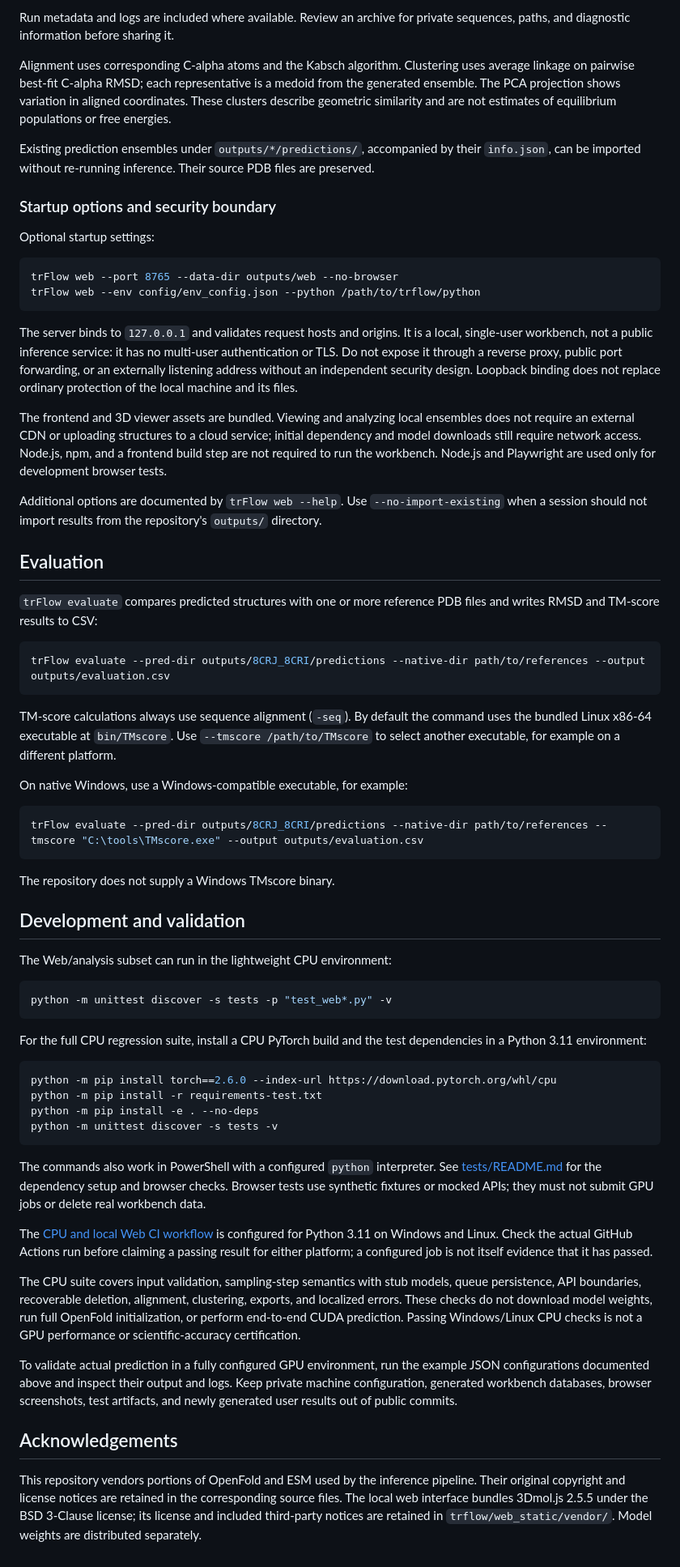
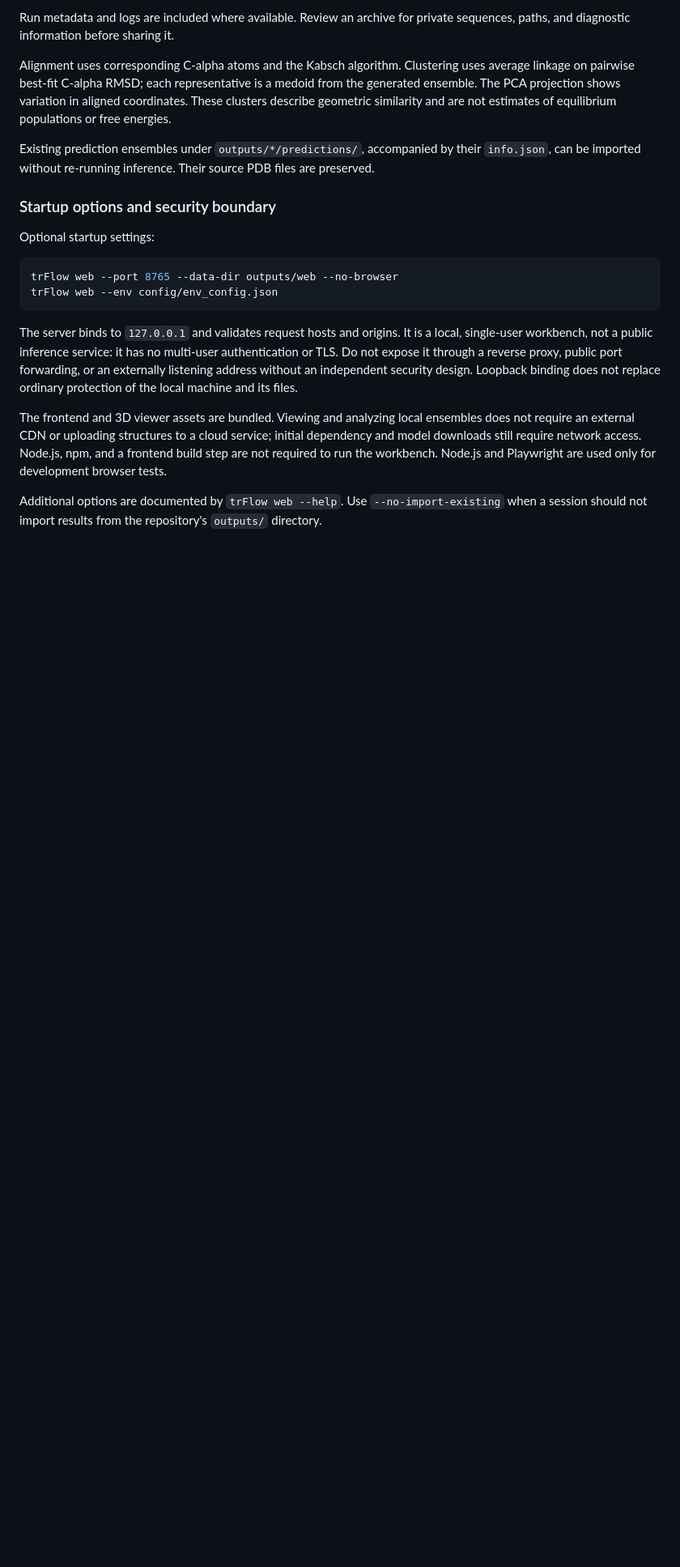
Before and after one commit to YangLab-SDU/trFlow, a Markdown page: README.md, the part around one of its changes. Shown at 81% size. GitHub-like rendering; blank space fills up the shorter version.

````diff
--- a/README.md
+++ b/README.md
@@ -475,7 +500,7 @@ Optional startup settings:
 
 ```bash
 trFlow web --port 8765 --data-dir outputs/web --no-browser
-trFlow web --env config/env_config.json --python /path/to/trflow/python
+trFlow web --env config/env_config.json
 ```
 
 The server binds to `127.0.0.1` and validates request hosts and origins. It is a
@@ -494,75 +519,3 @@ Node.js and Playwright are used only for development browser tests.
 Additional options are documented by `trFlow web --help`. Use
 `--no-import-existing` when a session should not import results from the
 repository's `outputs/` directory.
-
-## Evaluation
-
-`trFlow evaluate` compares predicted structures with one or more reference PDB
-files and writes RMSD and TM-score results to CSV:
-
-```bash
-trFlow evaluate --pred-dir outputs/8CRJ_8CRI/predictions --native-dir path/to/references --output outputs/evaluation.csv
-```
-
-TM-score calculations always use sequence alignment (`-seq`). By default the
-command uses the bundled Linux x86-64 executable at `bin/TMscore`. Use
-`--tmscore /path/to/TMscore` to select another executable, for example on a
-different platform.
-
-On native Windows, use a Windows-compatible executable, for example:
-
-```powershell
-trFlow evaluate --pred-dir outputs/8CRJ_8CRI/predictions --native-dir path/to/references --tmscore "C:\tools\TMscore.exe" --output outputs/evaluation.csv
-```
-
-The repository does not supply a Windows TMscore binary.
-
-## Development and validation
-
-The Web/analysis subset can run in the lightweight CPU environment:
-
-```bash
-python -m unittest discover -s tests -p "test_web*.py" -v
-```
-
-For the full CPU regression suite, install a CPU PyTorch build and the test
-dependencies in a Python 3.11 environment:
-
-```bash
-python -m pip install torch==2.6.0 --index-url https://download.pytorch.org/whl/cpu
-python -m pip install -r requirements-test.txt
-python -m pip install -e . --no-deps
-python -m unittest discover -s tests -v
-```
-
-The commands also work in PowerShell with a configured `python` interpreter.
-See [tests/README.md](tests/README.md) for the dependency setup and browser
-checks. Browser tests use synthetic fixtures or mocked APIs; they must not
-submit GPU jobs or delete real workbench data.
-
-The [CPU and local Web CI workflow](.github/workflows/cpu-web.yml) is configured
-for Python 3.11 on Windows and Linux. Check the actual GitHub Actions run before
-claiming a passing result for either platform; a configured job is not itself
-evidence that it has passed.
-
-The CPU suite covers input validation, sampling-step semantics with stub
-models, queue persistence, API boundaries, recoverable deletion, alignment,
-clustering, exports, and localized errors. These checks do not download model
-weights, run full OpenFold initialization, or perform end-to-end CUDA
-prediction. Passing Windows/Linux CPU checks is not a GPU performance or
-scientific-accuracy certification.
-
-To validate actual prediction in a fully configured GPU environment, run the
-example JSON configurations documented above and inspect their output and
-logs. Keep private machine configuration, generated workbench databases,
-browser screenshots, test artifacts, and newly generated user results out of
-public commits.
-
-## Acknowledgements
-
-This repository vendors portions of OpenFold and ESM used by the inference
-pipeline. Their original copyright and license notices are retained in the
-corresponding source files. The local web interface bundles 3Dmol.js 2.5.5 under
-the BSD 3-Clause license; its license and included third-party notices are
-retained in `trflow/web_static/vendor/`.
-Model weights are distributed separately.
````
Also changed, not shown: other parts of README.md (+98 -73 lines).
